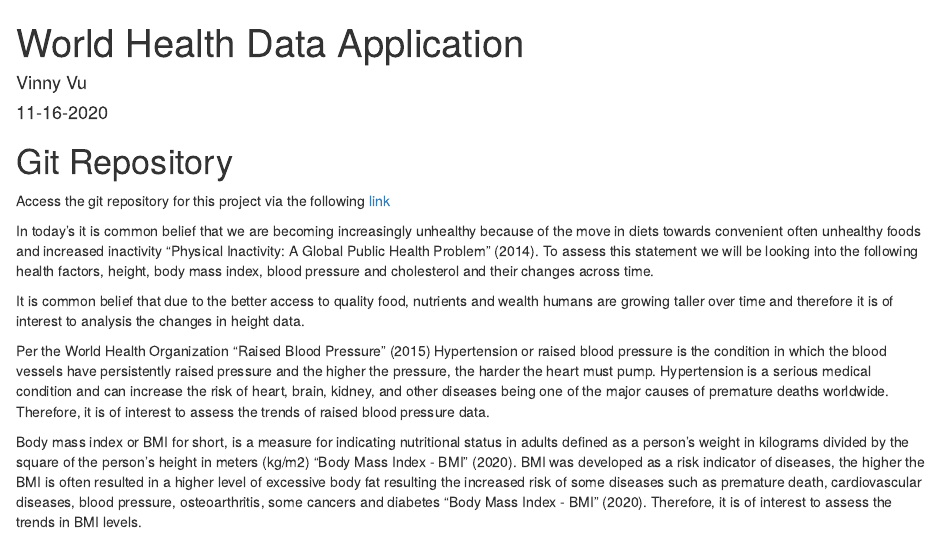
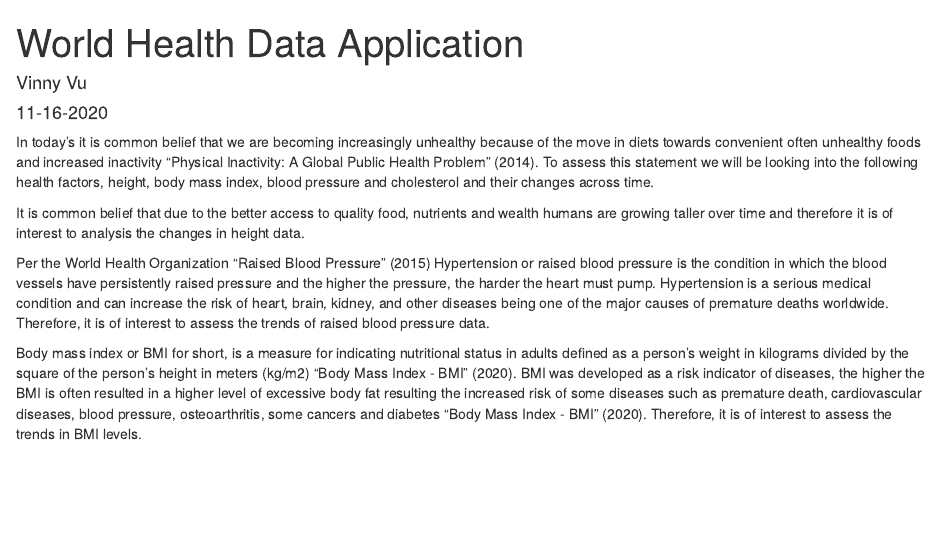
Before and after one commit to vvuu0009/Blog-Folio, an R Markdown document (_posts/post 5/post5.Rmd): the page in a window 1100 px wide, from its top. Rendered offline with R 4.5, knitr and Pandoc, with nearby package versions; drawn as R Markdown's standard HTML page in place of the format the file asks for.

Commit message:
fixing links

````diff
--- a/_posts/post 5/post5.Rmd
+++ b/_posts/post 5/post5.Rmd
@@ -20,9 +20,7 @@ knitr::opts_chunk$set(echo = FALSE)
 
 ```
 
-# Git Repository
 
-Access the git repository for this project via the following [link](https://github.com/dedi0003/assignment4_etc5513)
 
 In today's it is common belief that we are becoming increasingly unhealthy because of the move in diets towards convenient often unhealthy foods and increased inactivity @physical-inactivity. To assess this statement we will be looking into the following health factors, height, body mass index, blood pressure and cholesterol and their changes across time.
 
````
Also changed, not shown: _posts/post 6/project.Rmd (+4 -0 lines), _posts/post 5/post5.html, 3 other files.
